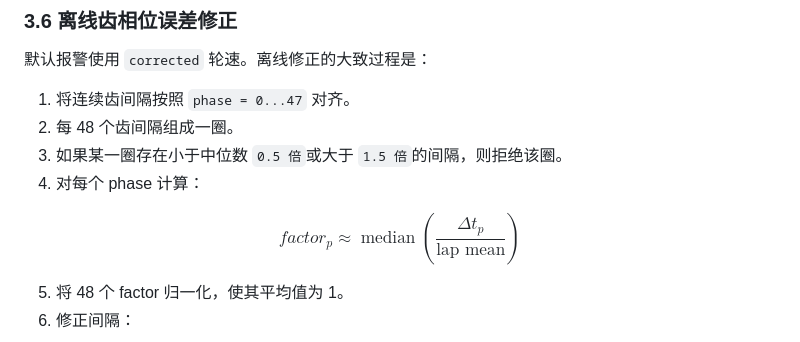
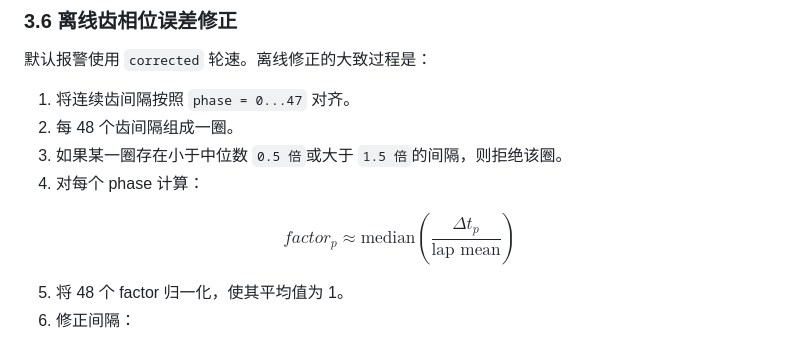
Before and after one commit to dinnnnnner/dxb, a Markdown page: wheel_cog_outputs/FAST_ALARM_ALGORITHM.md, the part around the change. Drawn GitHub-style.

Commit message:
Fix GitHub math rendering

```diff
--- a/wheel_cog_outputs/FAST_ALARM_ALGORITHM.md
+++ b/wheel_cog_outputs/FAST_ALARM_ALGORITHM.md
@@ -194,7 +194,7 @@ $$
 4. 对每个 phase 计算：
 
 $$
-factor_p \approx \operatorname{median}\left(\frac{\Delta t_p}{\text{lap mean}}\right)
+factor_p \approx \mathrm{median}\left(\frac{\Delta t_p}{\text{lap mean}}\right)
 $$
 
 5. 将 48 个 factor 归一化，使其平均值为 1。
```
